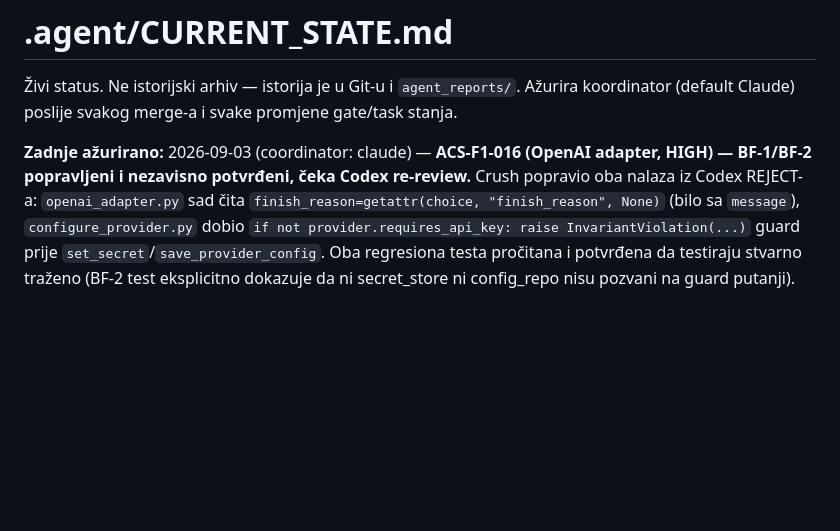
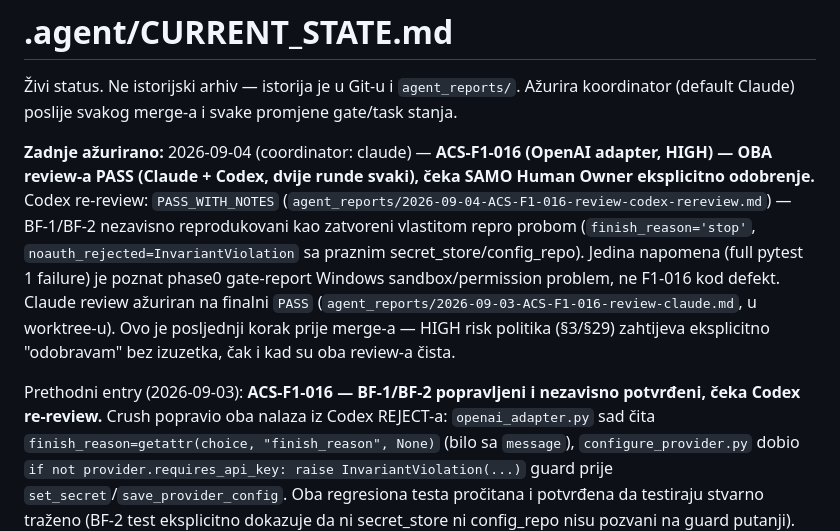
Before and after one commit to Rade69/AI-Campaing-Studio, a Markdown page: .agent/CURRENT_STATE.md, the part around the change. Drawn GitHub-style; blank space fills up the shorter version.

Commit message:
CURRENT_STATE: ACS-F1-016 both reviews PASS, awaiting Human Owner approval
Co-Authored-By: Claude Sonnet 5 <noreply@anthropic.com>

```diff
--- a/.agent/CURRENT_STATE.md
+++ b/.agent/CURRENT_STATE.md
@@ -3,8 +3,20 @@
 Živi status. Ne istorijski arhiv — istorija je u Git-u i `agent_reports/`.
 Ažurira koordinator (default Claude) poslije svakog merge-a i svake promjene gate/task stanja.
 
-**Zadnje ažurirano:** 2026-09-03 (coordinator: claude) — **ACS-F1-016 (OpenAI adapter, HIGH) —
-BF-1/BF-2 popravljeni i nezavisno potvrđeni, čeka Codex re-review.** Crush popravio oba nalaza iz
+**Zadnje ažurirano:** 2026-09-04 (coordinator: claude) — **ACS-F1-016 (OpenAI adapter, HIGH) —
+OBA review-a PASS (Claude + Codex, dvije runde svaki), čeka SAMO Human Owner eksplicitno
+odobrenje.** Codex re-review: `PASS_WITH_NOTES`
+(`agent_reports/2026-09-04-ACS-F1-016-review-codex-rereview.md`) — BF-1/BF-2 nezavisno
+reprodukovani kao zatvoreni vlastitom repro probom (`finish_reason='stop'`,
+`noauth_rejected=InvariantViolation` sa praznim secret_store/config_repo). Jedina napomena (full
+pytest 1 failure) je poznat phase0 gate-report Windows sandbox/permission problem, ne F1-016 kod
+defekt. Claude review ažuriran na finalni `PASS`
+(`agent_reports/2026-09-03-ACS-F1-016-review-claude.md`, u worktree-u). Ovo je posljednji korak
+prije merge-a — HIGH risk politika (§3/§29) zahtijeva eksplicitno "odobravam" bez izuzetka, čak i
+kad su oba review-a čista.
+
+Prethodni entry (2026-09-03): **ACS-F1-016 — BF-1/BF-2 popravljeni i nezavisno potvrđeni, čeka
+Codex re-review.** Crush popravio oba nalaza iz
 Codex REJECT-a: `openai_adapter.py` sad čita `finish_reason=getattr(choice, "finish_reason",
 None)` (bilo sa `message`), `configure_provider.py` dobio `if not provider.requires_api_key: raise
 InvariantViolation(...)` guard prije `set_secret`/`save_provider_config`. Oba regresiona testa
```
